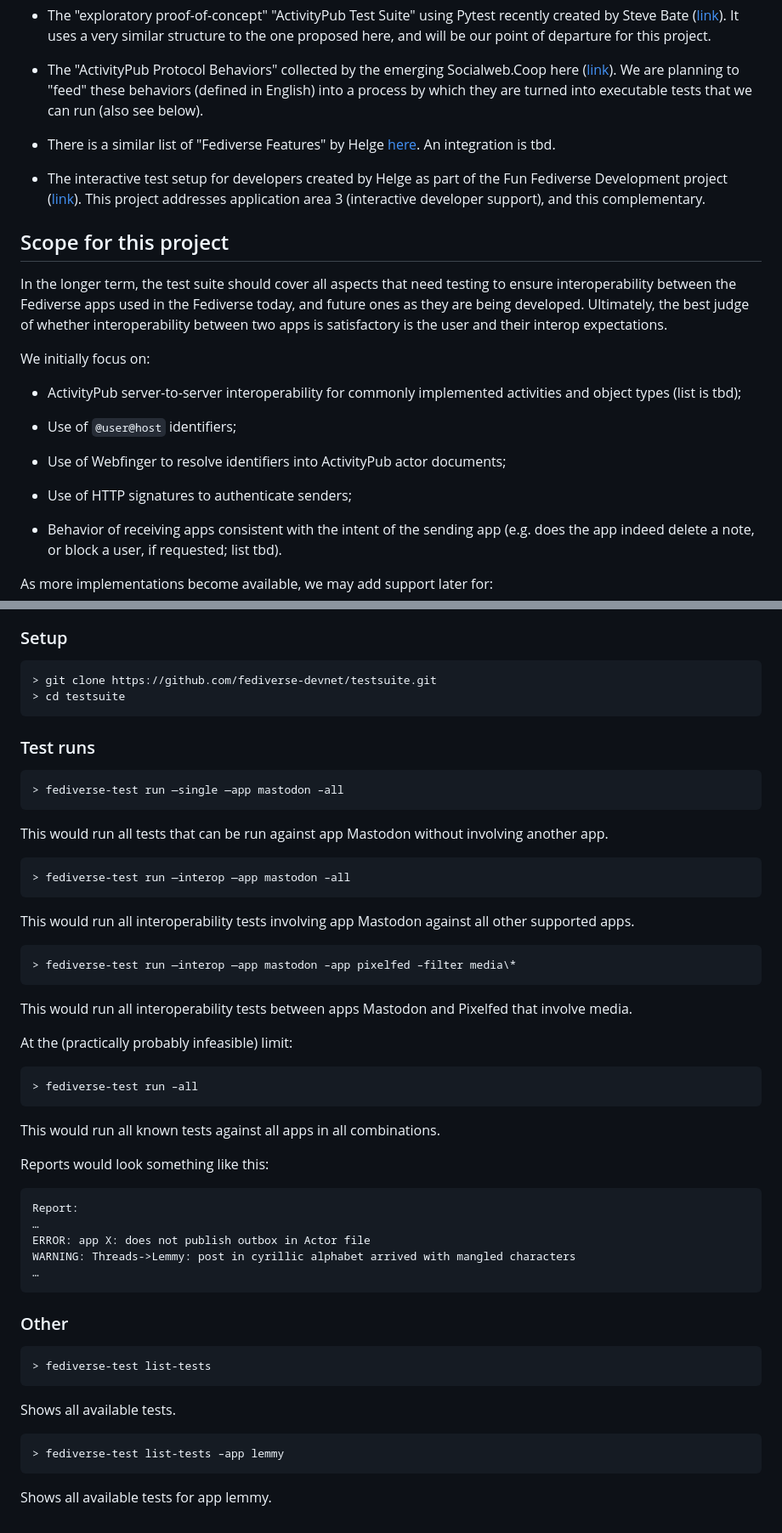
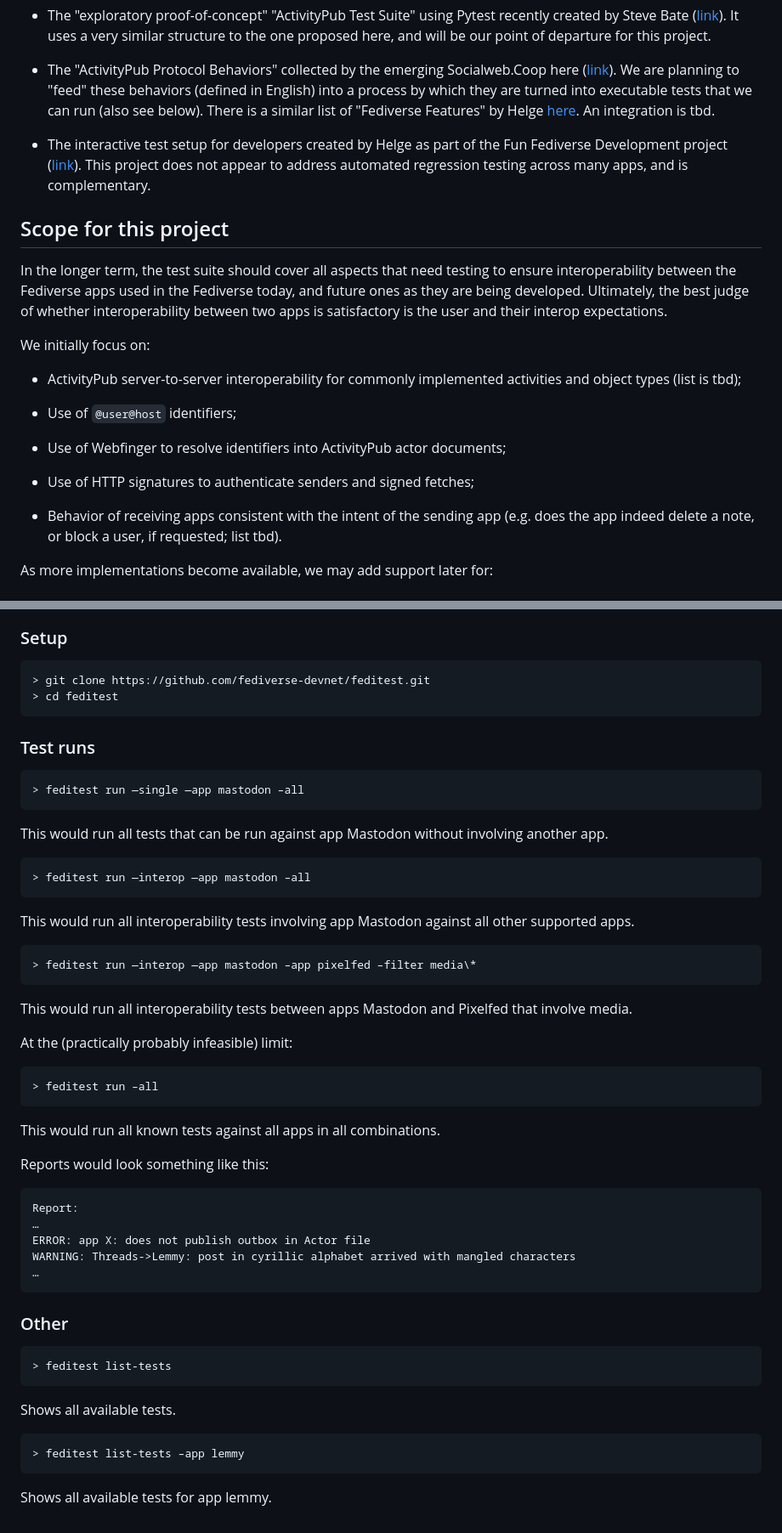
Before and after one commit to fediverse-devnet/feditest, a Markdown page: docs/plan/index.md, 2 parts joined by grey strips. Shown: that part at 85% size. Rendered like a GitHub page.

````diff
--- a/docs/plan/index.md
+++ b/docs/plan/index.md
@@ -123,13 +124,13 @@ is related work available under open-source licenses that we plan to leverage.
   here ([link](https://socialweb.coop/activitypub/behaviors/)). We are planning to "feed"
   these behaviors (defined in English) into a process by which they are turned into
   executable tests that we can run (also see below).
-
-* There is a similar list of "Fediverse Features" by Helge
+  There is a similar list of "Fediverse Features" by Helge
   [here](https://codeberg.org/helge/fediverse-features). An integration is tbd.
 
 * The interactive test setup for developers created by Helge as part of the Fun Fediverse
   Development project ([link](https://codeberg.org/helge/funfedidev)). This project
-  addresses application area 3 (interactive developer support), and this complementary.
+  does not appear to address automated regression testing across many apps, and is
+  complementary.
 
 ## Scope for this project
 
@@ -147,7 +148,7 @@ We initially focus on:
 
 * Use of Webfinger to resolve identifiers into ActivityPub actor documents;
 
-* Use of HTTP signatures to authenticate senders;
+* Use of HTTP signatures to authenticate senders and signed fetches;
 
 * Behavior of receiving apps consistent with the intent of the sending app (e.g.
   does the app indeed delete a note, or block a user, if requested; list tbd).
@@ -321,26 +380,26 @@ substantially; so this is a straw proposal for illustrative purposes only:
 ### Setup
 
 ```
-> git clone https://github.com/fediverse-devnet/testsuite.git
-> cd testsuite
+> git clone https://github.com/fediverse-devnet/feditest.git
+> cd feditest
 ```
 
 ### Test runs
 
 ```
-> fediverse-test run —single —app mastodon –all
+> feditest run —single —app mastodon –all
 ```
 
 This would run all tests that can be run against app Mastodon without involving another app.
 
 ```
-> fediverse-test run —interop —app mastodon –all
+> feditest run —interop —app mastodon –all
 ```
 
 This would run all interoperability tests involving app Mastodon against all other supported apps.
 
 ```
-> fediverse-test run —interop —app mastodon –app pixelfed –filter media\*
+> feditest run —interop —app mastodon –app pixelfed –filter media\*
 ```
 
 This would run all interoperability tests between apps Mastodon and Pixelfed that involve media.
@@ -348,7 +407,7 @@ This would run all interoperability tests between apps Mastodon and Pixelfed tha
 At the (practically probably infeasible) limit:
 
 ```
-> fediverse-test run –all
+> feditest run –all
 ```
 This would run all known tests against all apps in all combinations.
 
@@ -365,13 +424,13 @@ WARNING: Threads->Lemmy: post in cyrillic alphabet arrived with mangled characte
 ### Other
 
 ```
-> fediverse-test list-tests
+> feditest list-tests
 ```
 
 Shows all available tests.
 
 ```
-> fediverse-test list-tests –app lemmy
+> feditest list-tests –app lemmy
 ```
 
 Shows all available tests for app lemmy.
````
Also changed, not shown: other parts of docs/plan/index.md (+71 -12 lines), docs/plan/faq.md (+64 -16 lines), docs/plan/diagrams/process.png (added), docs/plan/diagrams/test-suite-arch.png (added), docs/plan/test-suite-arch.png (deleted), 2 other files.
